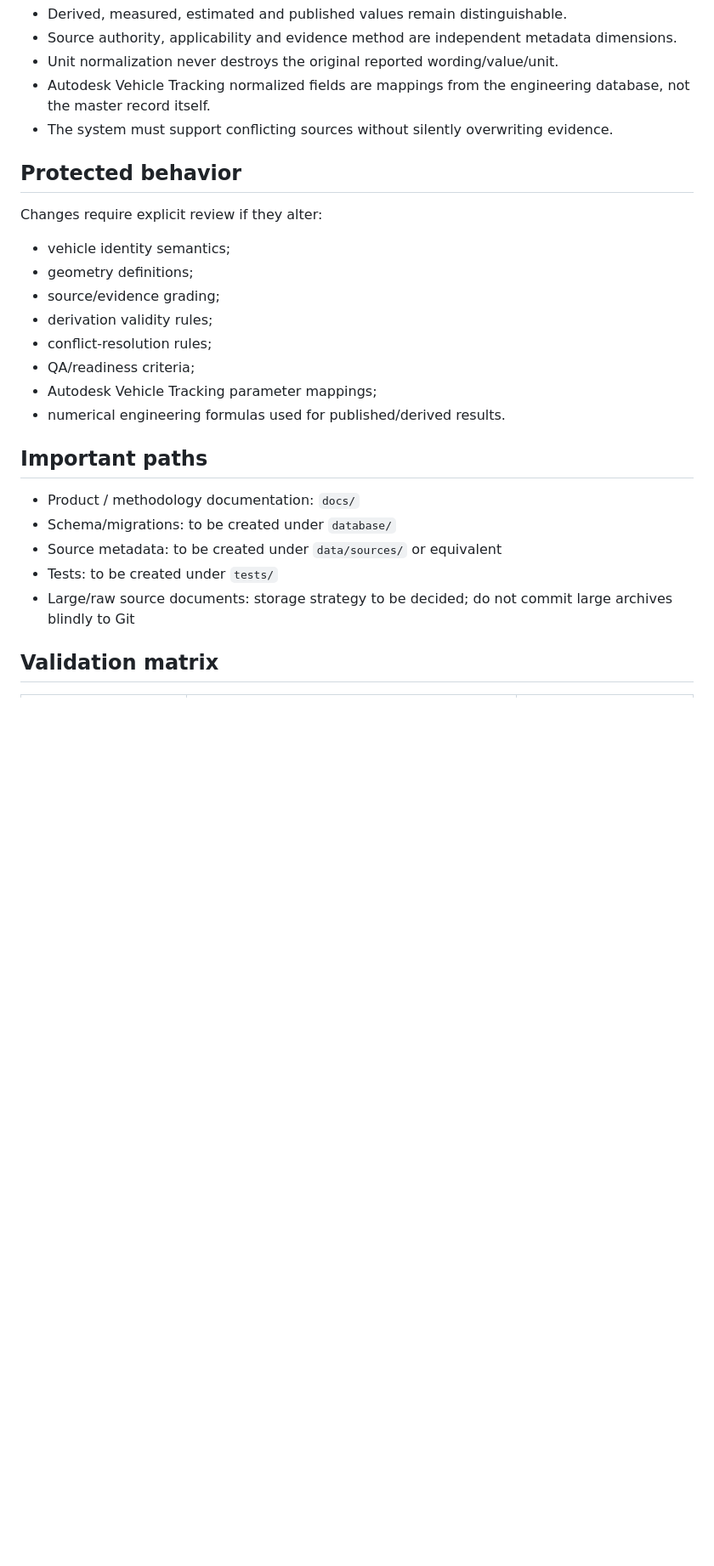
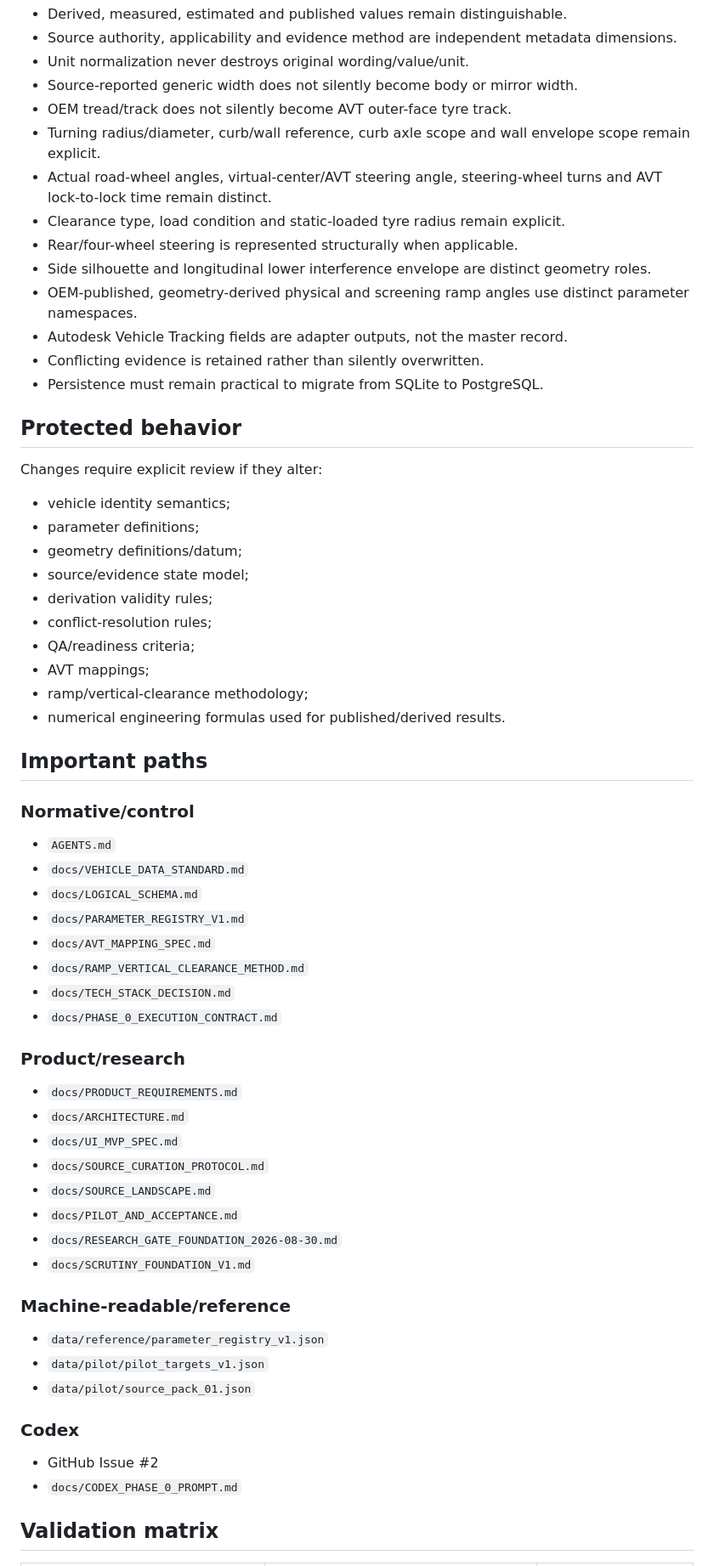
Before and after one commit to bokoboss/thai-vehicle-engineering-db, a Markdown page: PROJECT_PROFILE.md, the part around one of its changes. Shown at 85% size. Rendered like a GitHub page; blank space fills up the shorter version.

```diff
--- a/PROJECT_PROFILE.md
+++ b/PROJECT_PROFILE.md
@@ -31,26 +65,61 @@ Not frozen yet. Foundation preference:
 - Derived, measured, estimated and published values remain distinguishable.
 - Source authority, applicability and evidence method are independent metadata dimensions.
-- Unit normalization never destroys the original reported wording/value/unit.
-- Autodesk Vehicle Tracking normalized fields are mappings from the engineering database, not the master record itself.
-- The system must support conflicting sources without silently overwriting evidence.
+- Unit normalization never destroys original wording/value/unit.
+- Source-reported generic width does not silently become body or mirror width.
+- OEM tread/track does not silently become AVT outer-face tyre track.
+- Turning radius/diameter, curb/wall reference, curb axle scope and wall envelope scope remain explicit.
+- Actual road-wheel angles, virtual-center/AVT steering angle, steering-wheel turns and AVT lock-to-lock time remain distinct.
+- Clearance type, load condition and static-loaded tyre radius remain explicit.
+- Rear/four-wheel steering is represented structurally when applicable.
+- Side silhouette and longitudinal lower interference envelope are distinct geometry roles.
+- OEM-published, geometry-derived physical and screening ramp angles use distinct parameter namespaces.
+- Autodesk Vehicle Tracking fields are adapter outputs, not the master record.
+- Conflicting evidence is retained rather than silently overwritten.
+- Persistence must remain practical to migrate from SQLite to PostgreSQL.
 
 ## Protected behavior
 Changes require explicit review if they alter:
 - vehicle identity semantics;
-- geometry definitions;
-- source/evidence grading;
+- parameter definitions;
+- geometry definitions/datum;
+- source/evidence state model;
 - derivation validity rules;
 - conflict-resolution rules;
 - QA/readiness criteria;
-- Autodesk Vehicle Tracking parameter mappings;
+- AVT mappings;
+- ramp/vertical-clearance methodology;
 - numerical engineering formulas used for published/derived results.
 
 ## Important paths
-- Product / methodology documentation: `docs/`
-- Schema/migrations: to be created under `database/`
-- Source metadata: to be created under `data/sources/` or equivalent
-- Tests: to be created under `tests/`
-- Large/raw source documents: storage strategy to be decided; do not commit large archives blindly to Git
+
+### Normative/control
+- `AGENTS.md`
+- `docs/VEHICLE_DATA_STANDARD.md`
+- `docs/LOGICAL_SCHEMA.md`
+- `docs/PARAMETER_REGISTRY_V1.md`
+- `docs/AVT_MAPPING_SPEC.md`
+- `docs/RAMP_VERTICAL_CLEARANCE_METHOD.md`
+- `docs/TECH_STACK_DECISION.md`
+- `docs/PHASE_0_EXECUTION_CONTRACT.md`
+
+### Product/research
+- `docs/PRODUCT_REQUIREMENTS.md`
+- `docs/ARCHITECTURE.md`
+- `docs/UI_MVP_SPEC.md`
+- `docs/SOURCE_CURATION_PROTOCOL.md`
+- `docs/SOURCE_LANDSCAPE.md`
+- `docs/PILOT_AND_ACCEPTANCE.md`
+- `docs/RESEARCH_GATE_FOUNDATION_2026-08-30.md`
+- `docs/SCRUTINY_FOUNDATION_V1.md`
+
+### Machine-readable/reference
+- `data/reference/parameter_registry_v1.json`
+- `data/pilot/pilot_targets_v1.json`
+- `data/pilot/source_pack_01.json`
+
+### Codex
+- GitHub Issue #2
+- `docs/CODEX_PHASE_0_PROMPT.md`
 
 ## Validation matrix
 | Gate | Method | Required |
```
Also changed, not shown: other parts of PROJECT_PROFILE.md (+79 -34 lines).
